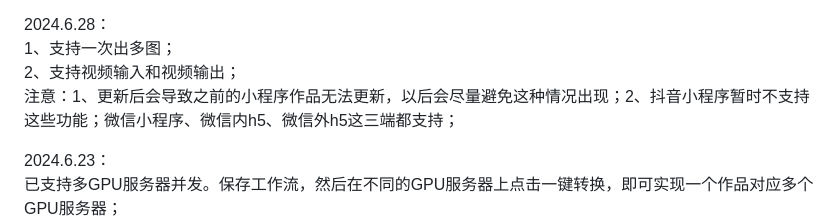
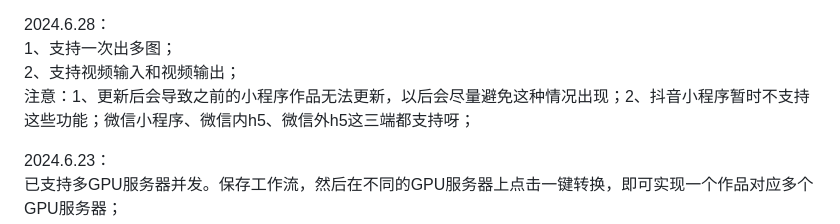
Before and after one commit to zhulu111/ComfyUI_Bxb, a Markdown page: README.md, the part around the change. GitHub-like rendering.

Commit message:
更新说明

```diff
--- a/README.md
+++ b/README.md
@@ -44,7 +44,7 @@ SD变现宝插件可以一键把comfyui工作流转为“微信小程序”、
 2024.6.28：
 1、支持一次出多图；
 2、支持视频输入和视频输出；
-注意：1、更新后会导致之前的小程序作品无法更新，以后会尽量避免这种情况出现；2、抖音小程序暂时不支持这些功能；微信小程序、微信内h5、微信外h5这三端都支持；
+注意：1、更新后会导致之前的小程序作品无法更新，以后会尽量避免这种情况出现；2、抖音小程序暂时不支持这些功能；微信小程序、微信内h5、微信外h5这三端都支持呀；
 
 2024.6.23：
 已支持多GPU服务器并发。保存工作流，然后在不同的GPU服务器上点击一键转换，即可实现一个作品对应多个GPU服务器；
```
